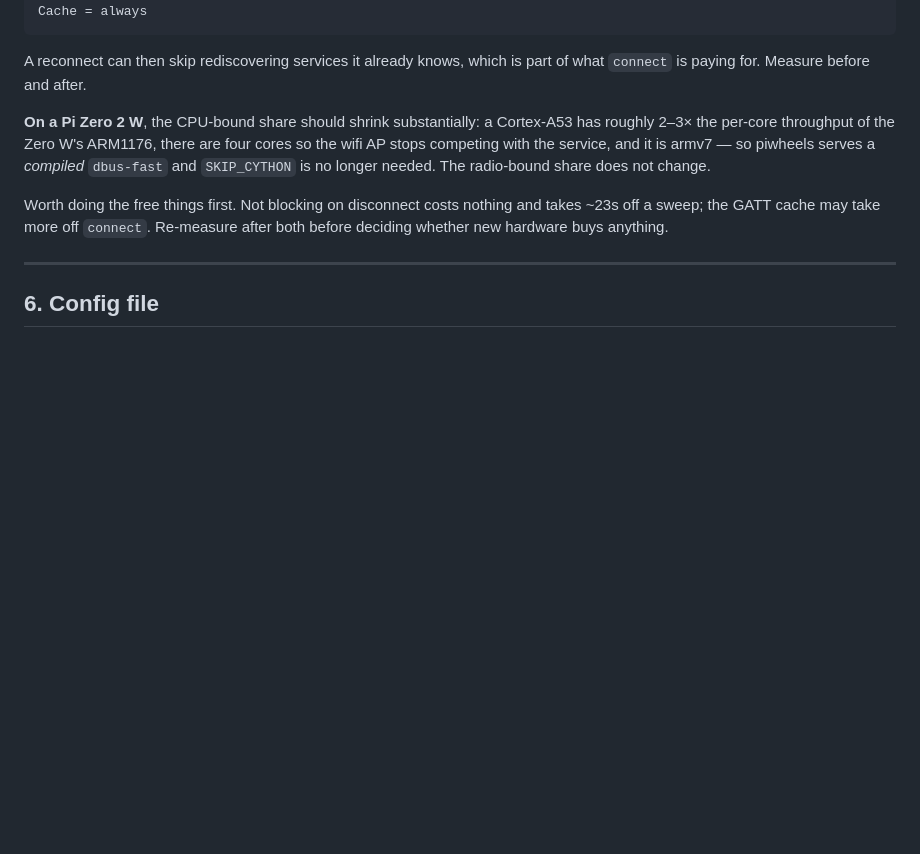
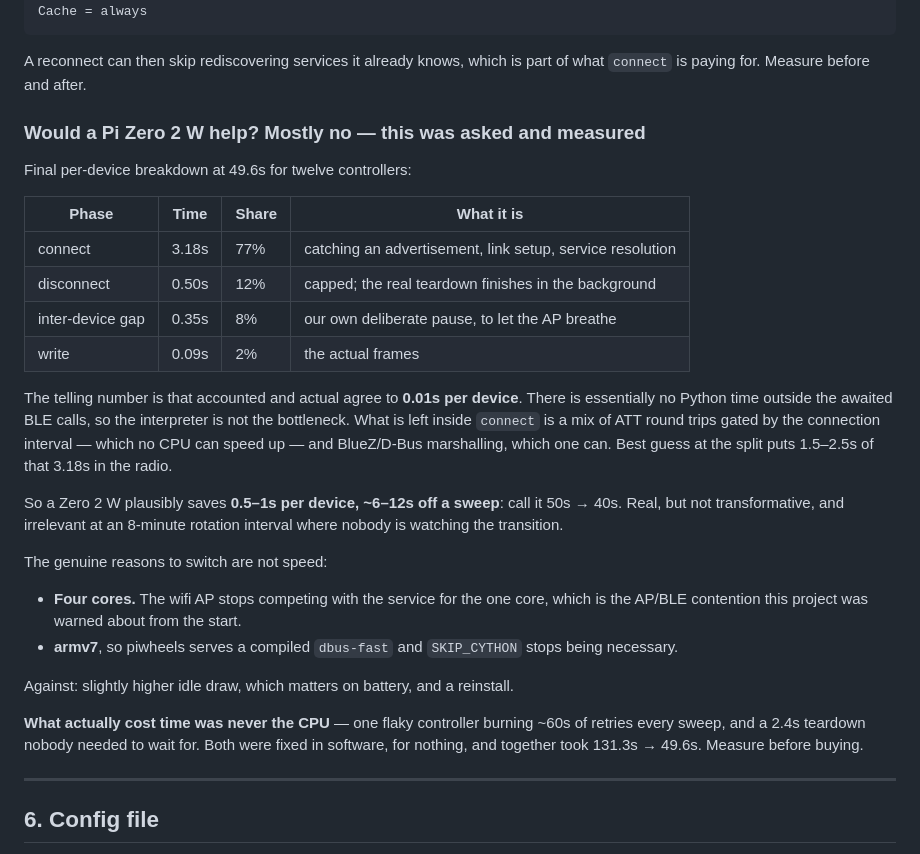
Before and after one commit to tylers131/Vice-sign-lights, a Markdown page: README.md, the part around the change. GitHub-like rendering; blank space fills up the shorter version.

Commit message:
Answer the Zero 2 W question from the measurements
The hardware question was asked before there was data to answer it, and
the README still carried the hedged version. Replace it with the
conclusion the numbers support.

At 49.6s per twelve-device sweep, connect is 77% of per-device time and
accounted matches actual to 0.01s -- so there is essentially no Python
time outside the awaited BLE calls, and the interpreter is not the
bottleneck. The remaining CPU-bound share is BlueZ/D-Bus marshalling
inside connect, worth maybe 0.5-1s per device on a faster core: roughly
50s to 40s, which is invisible at an 8-minute rotation interval.

The honest reasons to switch are the four cores, which end the AP/BLE
core contention this project was warned about, and armv7 wheels removing
the SKIP_CYTHON workaround -- not sweep speed. What actually cost time
was a flaky controller and a teardown nobody needed to wait for, both
fixed for free.

Co-Authored-By: Claude Opus 5 <noreply@anthropic.com>
Claude-Session: https://claude.ai/code/session_01X7Hog8bVdLAmDcuA2gdiJu

```diff
--- a/README.md
+++ b/README.md
@@ -786,15 +786,41 @@ Cache = always
 A reconnect can then skip rediscovering services it already knows, which is part
 of what `connect` is paying for. Measure before and after.
 
-**On a Pi Zero 2 W**, the CPU-bound share should shrink substantially: a
-Cortex-A53 has roughly 2–3× the per-core throughput of the Zero W's ARM1176,
-there are four cores so the wifi AP stops competing with the service, and it is
-armv7 — so piwheels serves a *compiled* `dbus-fast` and `SKIP_CYTHON` is no
-longer needed. The radio-bound share does not change.
+### Would a Pi Zero 2 W help? Mostly no — this was asked and measured
 
-Worth doing the free things first. Not blocking on disconnect costs nothing and
-takes ~23s off a sweep; the GATT cache may take more off `connect`. Re-measure
-after both before deciding whether new hardware buys anything.
+Final per-device breakdown at 49.6s for twelve controllers:
+
+| Phase | Time | Share | What it is |
+| --- | --- | --- | --- |
+| connect | 3.18s | 77% | catching an advertisement, link setup, service resolution |
+| disconnect | 0.50s | 12% | capped; the real teardown finishes in the background |
+| inter-device gap | 0.35s | 8% | our own deliberate pause, to let the AP breathe |
+| write | 0.09s | 2% | the actual frames |
+
+The telling number is that accounted and actual agree to **0.01s per device**.
+There is essentially no Python time outside the awaited BLE calls, so the
+interpreter is not the bottleneck. What is left inside `connect` is a mix of ATT
+round trips gated by the connection interval — which no CPU can speed up — and
+BlueZ/D-Bus marshalling, which one can. Best guess at the split puts 1.5–2.5s of
+that 3.18s in the radio.
+
+So a Zero 2 W plausibly saves **0.5–1s per device, ~6–12s off a sweep**: call it
+50s → 40s. Real, but not transformative, and irrelevant at an 8-minute rotation
+interval where nobody is watching the transition.
+
+The genuine reasons to switch are not speed:
+
+* **Four cores.** The wifi AP stops competing with the service for the one core,
+  which is the AP/BLE contention this project was warned about from the start.
+* **armv7**, so piwheels serves a compiled `dbus-fast` and `SKIP_CYTHON` stops
+  being necessary.
+
+Against: slightly higher idle draw, which matters on battery, and a reinstall.
+
+**What actually cost time was never the CPU** — one flaky controller burning
+~60s of retries every sweep, and a 2.4s teardown nobody needed to wait for.
+Both were fixed in software, for nothing, and together took 131.3s → 49.6s.
+Measure before buying.
 
 ---
 
```
